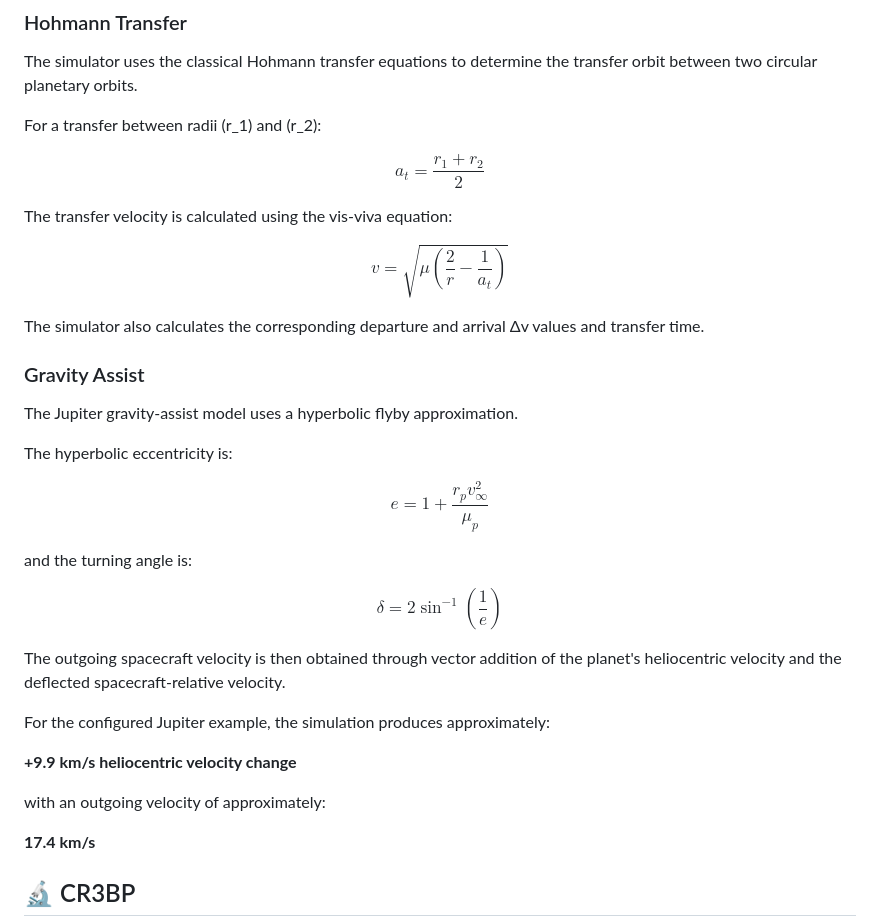
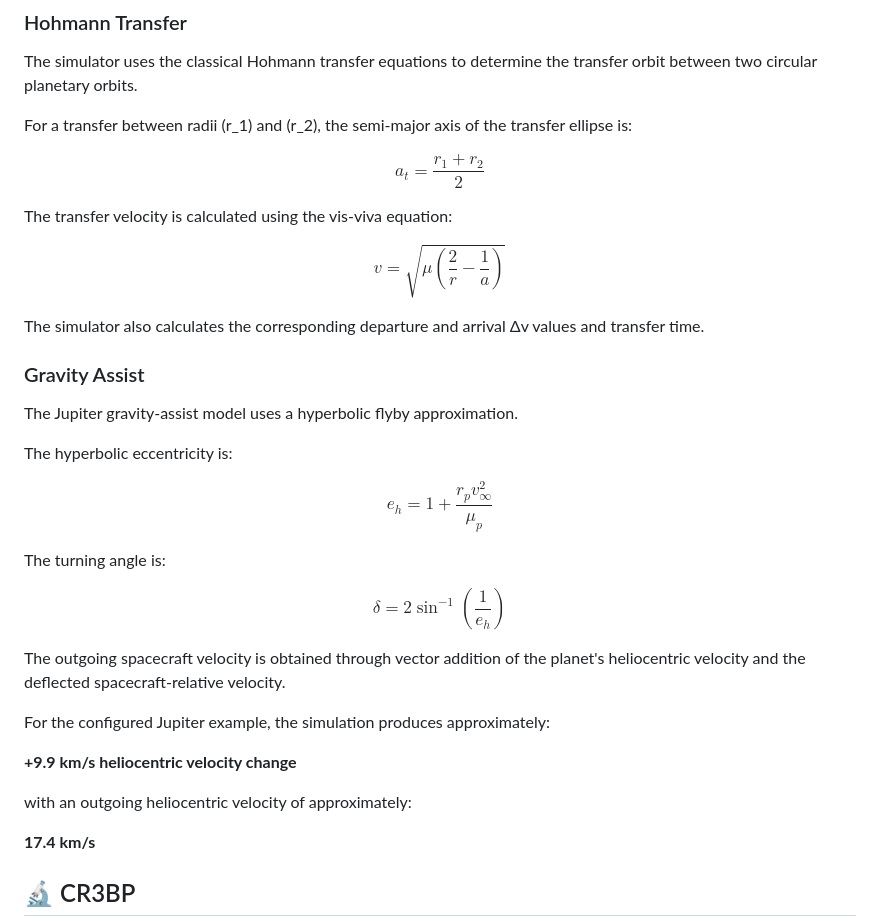
Before and after one commit to ShreejayPandey123/interplanetary-trajectory-physics-simulator, a Markdown page: README.md, the part around one of its changes. Drawn GitHub-style.

```diff
--- a/README.md
+++ b/README.md
@@ -57,7 +57,7 @@ The simulator demonstrates how spacecraft can transfer between planetary orbits,
 
 The simulator uses the classical Hohmann transfer equations to determine the transfer orbit between two circular planetary orbits.
 
-For a transfer between radii \(r_1\) and \(r_2\):
+For a transfer between radii \(r_1\) and \(r_2\), the semi-major axis of the transfer ellipse is:
 
 $$
 a_t = \frac{r_1+r_2}{2}
@@ -66,7 +66,7 @@ $$
 The transfer velocity is calculated using the vis-viva equation:
 
 $$
-v = \sqrt{\mu\left(\frac{2}{r}-\frac{1}{a_t}\right)}
+v = \sqrt{\mu\left(\frac{2}{r}-\frac{1}{a}\right)}
 $$
 
 The simulator also calculates the corresponding departure and arrival Δv values and transfer time.
@@ -78,22 +78,22 @@ The Jupiter gravity-assist model uses a hyperbolic flyby approximation.
 The hyperbolic eccentricity is:
 
 $$
-e = 1+\frac{r_pv_\infty^2}{\mu_p}
+e_h = 1 + \frac{r_p v_\infty^2}{\mu_p}
 $$
 
-and the turning angle is:
+The turning angle is:
 
 $$
-\delta = 2\sin^{-1}\left(\frac{1}{e}\right)
+\delta = 2\sin^{-1}\left(\frac{1}{e_h}\right)
 $$
 
-The outgoing spacecraft velocity is then obtained through vector addition of the planet's heliocentric velocity and the deflected spacecraft-relative velocity.
+The outgoing spacecraft velocity is obtained through vector addition of the planet's heliocentric velocity and the deflected spacecraft-relative velocity.
 
 For the configured Jupiter example, the simulation produces approximately:
 
 **+9.9 km/s heliocentric velocity change**
 
-with an outgoing velocity of approximately:
+with an outgoing heliocentric velocity of approximately:
 
 **17.4 km/s**
 
```
Also changed, not shown: other parts of README.md (+28 -25 lines).
